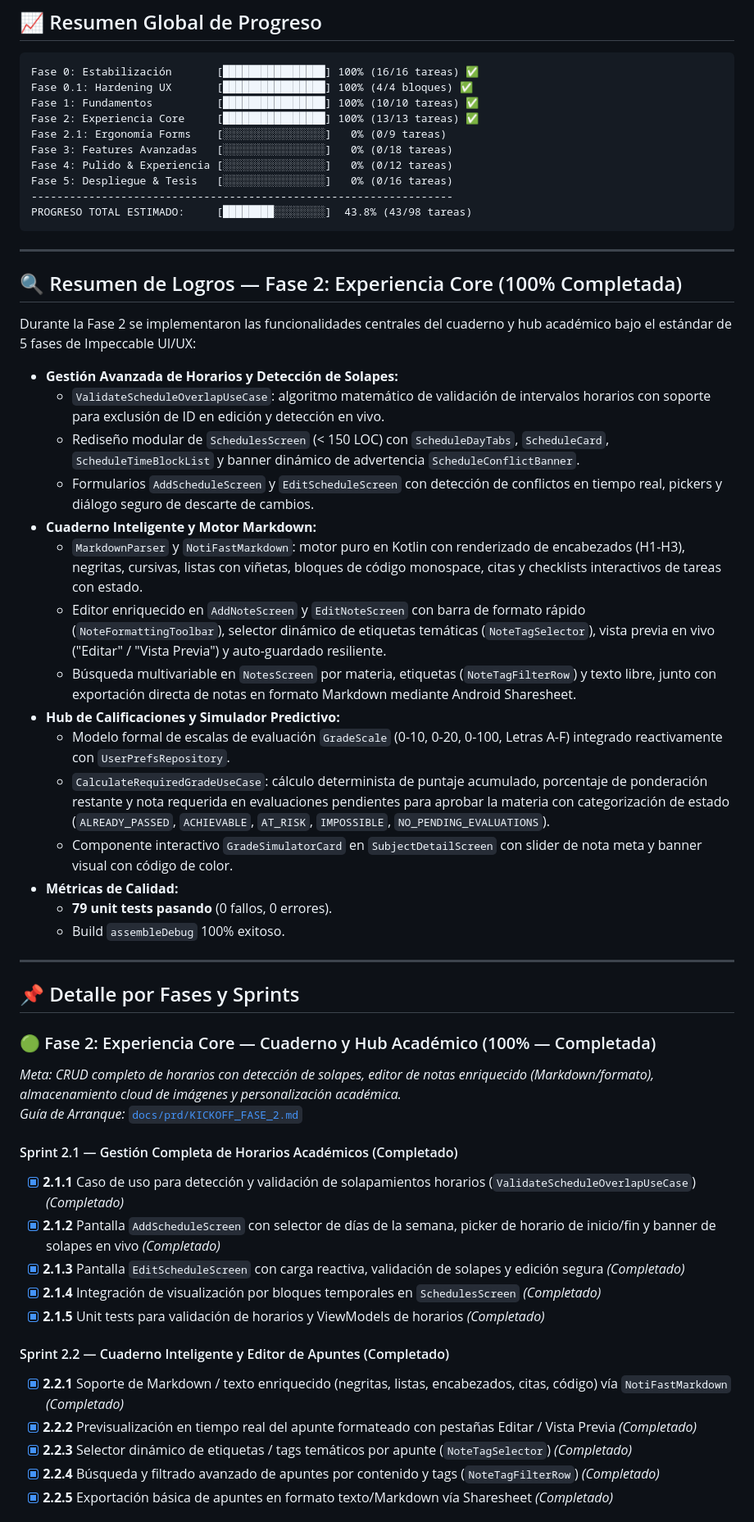
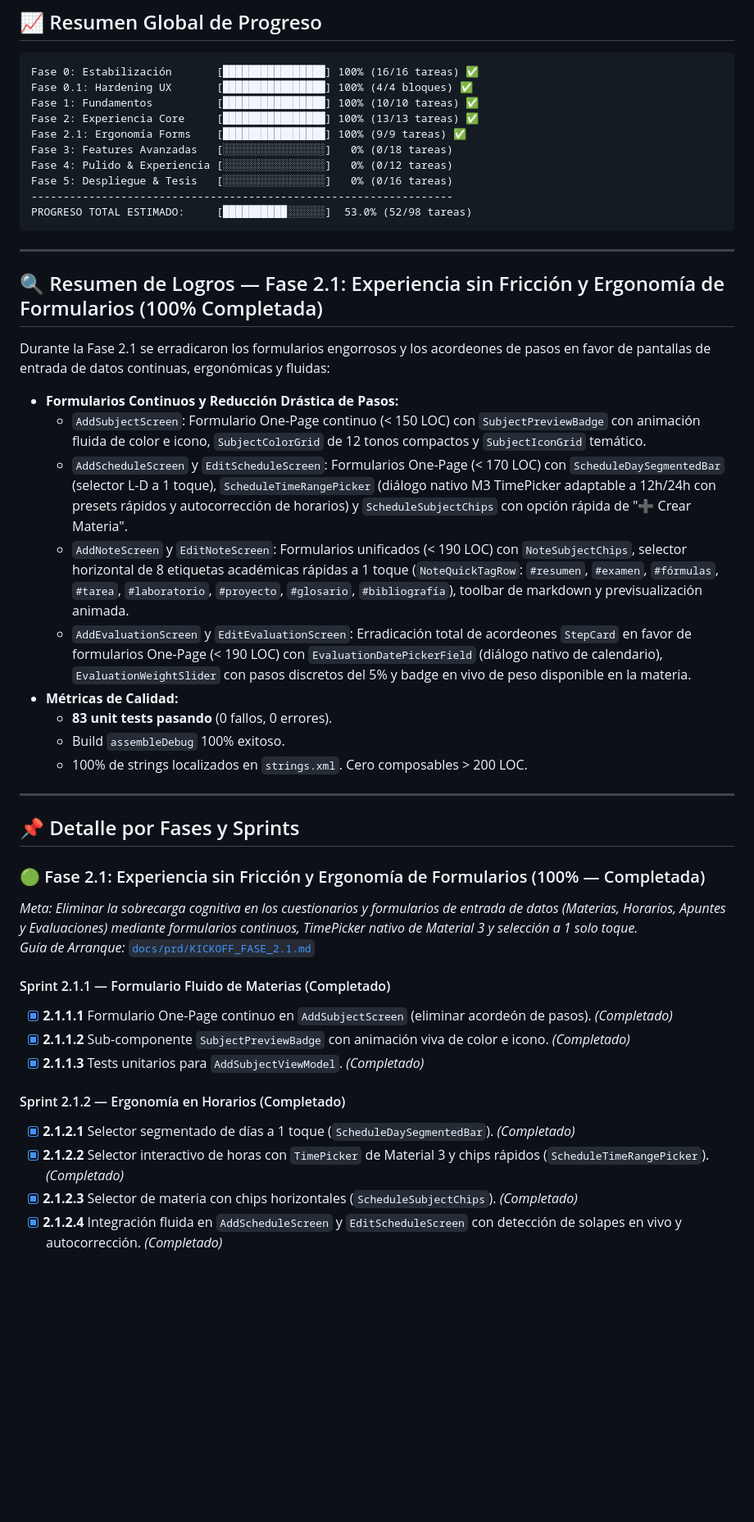
Before and after one commit to josealejferFB/NotiFast, a Markdown page: docs/prd/STATUS.md, the part around one of its changes. Shown at 82% size. Rendered like a GitHub page; blank space fills up the shorter version.

Commit message:
docs: update STATUS.md to reflect Phase 2.1 100% completion

````diff
--- a/docs/prd/STATUS.md
+++ b/docs/prd/STATUS.md
@@ -13,54 +13,45 @@ Fase 0: Estabilización       [████████████████]
 Fase 0.1: Hardening UX       [████████████████] 100% (4/4 bloques) ✅
 Fase 1: Fundamentos          [████████████████] 100% (10/10 tareas) ✅
 Fase 2: Experiencia Core     [████████████████] 100% (13/13 tareas) ✅
-Fase 2.1: Ergonomía Forms    [░░░░░░░░░░░░░░░░]   0% (0/9 tareas)
+Fase 2.1: Ergonomía Forms    [████████████████] 100% (9/9 tareas) ✅
 Fase 3: Features Avanzadas   [░░░░░░░░░░░░░░░░]   0% (0/18 tareas)
 Fase 4: Pulido & Experiencia [░░░░░░░░░░░░░░░░]   0% (0/12 tareas)
 Fase 5: Despliegue & Tesis   [░░░░░░░░░░░░░░░░]   0% (0/16 tareas)
 ------------------------------------------------------------------
-PROGRESO TOTAL ESTIMADO:     [████████░░░░░░░░]  43.8% (43/98 tareas)
+PROGRESO TOTAL ESTIMADO:     [██████████░░░░░░]  53.0% (52/98 tareas)
 ```
 
 ---
 
-## 🔍 Resumen de Logros — Fase 2: Experiencia Core (100% Completada)
+## 🔍 Resumen de Logros — Fase 2.1: Experiencia sin Fricción y Ergonomía de Formularios (100% Completada)
 
-Durante la Fase 2 se implementaron las funcionalidades centrales del cuaderno y hub académico bajo el estándar de 5 fases de Impeccable UI/UX:
-- **Gestión Avanzada de Horarios y Detección de Solapes:**
-  - `ValidateScheduleOverlapUseCase`: algoritmo matemático de validación de intervalos horarios con soporte para exclusión de ID en edición y detección en vivo.
-  - Rediseño modular de `SchedulesScreen` (< 150 LOC) con `ScheduleDayTabs`, `ScheduleCard`, `ScheduleTimeBlockList` y banner dinámico de advertencia `ScheduleConflictBanner`.
-  - Formularios `AddScheduleScreen` y `EditScheduleScreen` con detección de conflictos en tiempo real, pickers y diálogo seguro de descarte de cambios.
-- **Cuaderno Inteligente y Motor Markdown:**
-  - `MarkdownParser` y `NotiFastMarkdown`: motor puro en Kotlin con renderizado de encabezados (H1-H3), negritas, cursivas, listas con viñetas, bloques de código monospace, citas y checklists interactivos de tareas con estado.
-  - Editor enriquecido en `AddNoteScreen` y `EditNoteScreen` con barra de formato rápido (`NoteFormattingToolbar`), selector dinámico de etiquetas temáticas (`NoteTagSelector`), vista previa en vivo ("Editar" / "Vista Previa") y auto-guardado resiliente.
-  - Búsqueda multivariable en `NotesScreen` por materia, etiquetas (`NoteTagFilterRow`) y texto libre, junto con exportación directa de notas en formato Markdown mediante Android Sharesheet.
-- **Hub de Calificaciones y Simulador Predictivo:**
-  - Modelo formal de escalas de evaluación `GradeScale` (0-10, 0-20, 0-100, Letras A-F) integrado reactivamente con `UserPrefsRepository`.
-  - `CalculateRequiredGradeUseCase`: cálculo determinista de puntaje acumulado, porcentaje de ponderación restante y nota requerida en evaluaciones pendientes para aprobar la materia con categorización de estado (`ALREADY_PASSED`, `ACHIEVABLE`, `AT_RISK`, `IMPOSSIBLE`, `NO_PENDING_EVALUATIONS`).
-  - Componente interactivo `GradeSimulatorCard` en `SubjectDetailScreen` con slider de nota meta y banner visual con código de color.
+Durante la Fase 2.1 se erradicaron los formularios engorrosos y los acordeones de pasos en favor de pantallas de entrada de datos continuas, ergonómicas y fluidas:
+- **Formularios Continuos y Reducción Drástica de Pasos:**
+  - `AddSubjectScreen`: Formulario One-Page continuo (< 150 LOC) con `SubjectPreviewBadge` con animación fluida de color e icono, `SubjectColorGrid` de 12 tonos compactos y `SubjectIconGrid` temático.
+  - `AddScheduleScreen` y `EditScheduleScreen`: Formularios One-Page (< 170 LOC) con `ScheduleDaySegmentedBar` (selector L-D a 1 toque), `ScheduleTimeRangePicker` (diálogo nativo M3 TimePicker adaptable a 12h/24h con presets rápidos y autocorrección de horarios) y `ScheduleSubjectChips` con opción rápida de "➕ Crear Materia".
+  - `AddNoteScreen` y `EditNoteScreen`: Formularios unificados (< 190 LOC) con `NoteSubjectChips`, selector horizontal de 8 etiquetas académicas rápidas a 1 toque (`NoteQuickTagRow`: `#resumen`, `#examen`, `#fórmulas`, `#tarea`, `#laboratorio`, `#proyecto`, `#glosario`, `#bibliografía`), toolbar de markdown y previsualización animada.
+  - `AddEvaluationScreen` y `EditEvaluationScreen`: Erradicación total de acordeones `StepCard` en favor de formularios One-Page (< 190 LOC) con `EvaluationDatePickerField` (diálogo nativo de calendario), `EvaluationWeightSlider` con pasos discretos del 5% y badge en vivo de peso disponible en la materia.
 - **Métricas de Calidad:**
-  - **79 unit tests pasando** (0 fallos, 0 errores).
+  - **83 unit tests pasando** (0 fallos, 0 errores).
   - Build `assembleDebug` 100% exitoso.
+  - 100% de strings localizados en `strings.xml`. Cero composables > 200 LOC.
 
 ---
 
 ## 📌 Detalle por Fases y Sprints
 
-### 🟢 Fase 2: Experiencia Core — Cuaderno y Hub Académico (100% — Completada)
-*Meta: CRUD completo de horarios con detección de solapes, editor de notas enriquecido (Markdown/formato), almacenamiento cloud de imágenes y personalización académica.*
-*Guía de Arranque:* [`docs/prd/KICKOFF_FASE_2.md`](file:///home/p0xd/Documentos/NotiFast/docs/prd/KICKOFF_FASE_2.md)
+### 🟢 Fase 2.1: Experiencia sin Fricción y Ergonomía de Formularios (100% — Completada)
+*Meta: Eliminar la sobrecarga cognitiva en los cuestionarios y formularios de entrada de datos (Materias, Horarios, Apuntes y Evaluaciones) mediante formularios continuos, TimePicker nativo de Material 3 y selección a 1 solo toque.*
+*Guía de Arranque:* [`docs/prd/KICKOFF_FASE_2.1.md`](file:///home/p0xd/Documentos/NotiFast/docs/prd/KICKOFF_FASE_2.1.md)
 
-#### Sprint 2.1 — Gestión Completa de Horarios Académicos (Completado)
-- [x] **2.1.1** Caso de uso para detección y validación de solapamientos horarios (`ValidateScheduleOverlapUseCase`) *(Completado)*
-- [x] **2.1.2** Pantalla `AddScheduleScreen` con selector de días de la semana, picker de horario de inicio/fin y banner de solapes en vivo *(Completado)*
-- [x] **2.1.3** Pantalla `EditScheduleScreen` con carga reactiva, validación de solapes y edición segura *(Completado)*
-- [x] **2.1.4** Integración de visualización por bloques temporales en `SchedulesScreen` *(Completado)*
-- [x] **2.1.5** Unit tests para validación de horarios y ViewModels de horarios *(Completado)*
+#### Sprint 2.1.1 — Formulario Fluido de Materias (Completado)
+- [x] **2.1.1.1** Formulario One-Page continuo en `AddSubjectScreen` (eliminar acordeón de pasos). *(Completado)*
+- [x] **2.1.1.2** Sub-componente `SubjectPreviewBadge` con animación viva de color e icono. *(Completado)*
+- [x] **2.1.1.3** Tests unitarios para `AddSubjectViewModel`. *(Completado)*
 
-#### Sprint 2.2 — Cuaderno Inteligente y Editor de Apuntes (Completado)
-- [x] **2.2.1** Soporte de Markdown / texto enriquecido (negritas, listas, encabezados, citas, código) vía `NotiFastMarkdown` *(Completado)*
-- [x] **2.2.2** Previsualización en tiempo real del apunte formateado con pestañas Editar / Vista Previa *(Completado)*
-- [x] **2.2.3** Selector dinámico de etiquetas / tags temáticos por apunte (`NoteTagSelector`) *(Completado)*
-- [x] **2.2.4** Búsqueda y filtrado avanzado de apuntes por contenido y tags (`NoteTagFilterRow`) *(Completado)*
-- [x] **2.2.5** Exportación básica de apuntes en formato texto/Markdown vía Sharesheet *(Completado)*
+#### Sprint 2.1.2 — Ergonomía en Horarios (Completado)
+- [x] **2.1.2.1** Selector segmentado de días a 1 toque (`ScheduleDaySegmentedBar`). *(Completado)*
+- [x] **2.1.2.2** Selector interactivo de horas con `TimePicker` de Material 3 y chips rápidos (`ScheduleTimeRangePicker`). *(Completado)*
+- [x] **2.1.2.3** Selector de materia con chips horizontales (`ScheduleSubjectChips`). *(Completado)*
+- [x] **2.1.2.4** Integración fluida en `AddScheduleScreen` y `EditScheduleScreen` con detección de solapes en vivo y autocorrección. *(Completado)*
 
````
Also changed, not shown: other parts of docs/prd/STATUS.md (+5 -27 lines).
